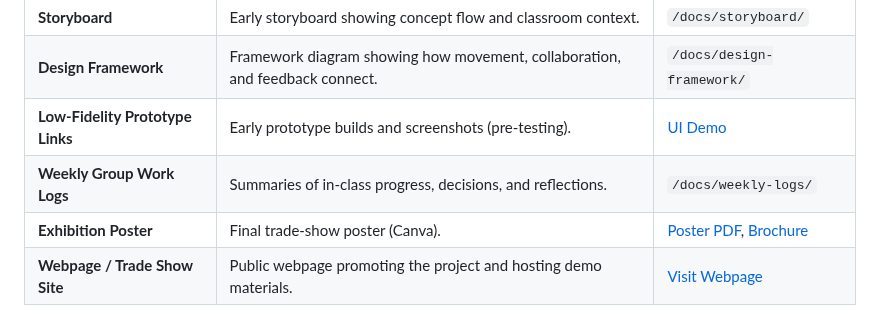
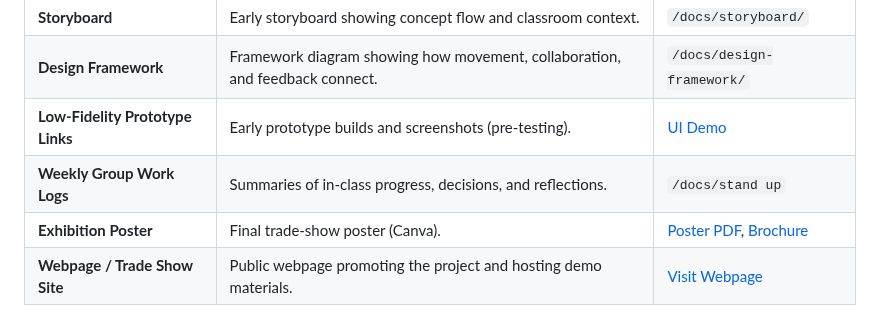
Before and after one commit to runchiyang3-dotcom/CtrlHealth, a Markdown page: README.md, the part around the change. Rendered like a GitHub page.

```diff
--- a/README.md
+++ b/README.md
@@ -40,7 +40,7 @@ The repository contains **all documentation deliverables** required by the *Docu
 | **Storyboard** | Early storyboard showing concept flow and classroom context. | `/docs/storyboard/` |
 | **Design Framework** | Framework diagram showing how movement, collaboration, and feedback connect. | `/docs/design-framework/` |
 | **Low-Fidelity Prototype Links** | Early prototype builds and screenshots (pre-testing). | [UI Demo](https://www.figma.com/proto/31yXjiqHkNmPVL7ESsCP8E/Game-UI---Lower-Decks-2D-Game--Community-?node-id=168-11&p=f&t=VgJZ5cgmFG53D8m4-0&scaling=contain&content-scaling=fixed&page-id=0%3A1&starting-point-node-id=168%3A11&show-proto-sidebar=1) |
-| **Weekly Group Work Logs** | Summaries of in-class progress, decisions, and reflections. | `/docs/weekly-logs/` |
+| **Weekly Group Work Logs** | Summaries of in-class progress, decisions, and reflections. | `/docs/stand up` |
 | **Exhibition Poster** | Final trade-show poster (Canva). | [Poster PDF](https://www.canva.com/design/DAG2PU7ki98/ndU87O2Kt77RrvE8lyQn2A/view?utm_content=DAG2PU7ki98&utm_campaign=designshare&utm_medium=link2&utm_source=uniquelinks&utlId=h8b8bdf4a83), [Brochure](https://www.canva.com/design/DAG2Ydbs5JY/Hkqw7fQAUhVjWfaQ6RbnXQ/view?utm_content=DAG2Ydbs5JY&utm_campaign=designshare&utm_medium=link2&utm_source=uniquelinks&utlId=h792bae7300)|
 | **Webpage / Trade Show Site** | Public webpage promoting the project and hosting demo materials. | [Visit Webpage](https://your-website-link.com) |
 
```
